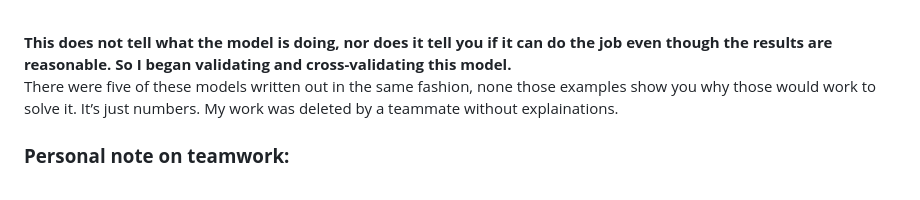
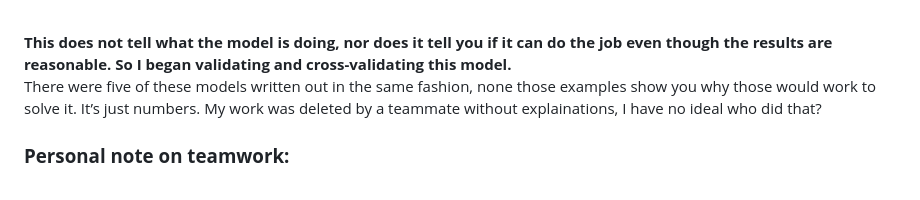
Before and after one commit to JessicaWoods03/data_analysis_work, a Markdown page: Iris_Solution/info.md, the part around the change. GitHub-like rendering.

```diff
--- a/Iris_Solution/info.md
+++ b/Iris_Solution/info.md
@@ -58,7 +58,8 @@ qda_res
 
 <br><b>This does not tell what the model is doing, nor does it tell you if it can do
 the job even though the results are reasonable. So I began validating and cross-validating this model.</b><br>There were five of these models written out in the same fashion, none those examples show you why
-those would work to solve it. It’s just numbers. My work was deleted by a teammate without explainations.
+those would work to solve it. It’s just numbers. My work was deleted by a teammate without explainations, I have no ideal
+who did that?
 <b><h3> Personal note on teamwork:</b><br></h3>
 I don’t think its right to work against someone or argue their logic. It’s not team work and it
 gets you nowhere. I forked over a copy of the Iris Code we were working on and continued my work
```
